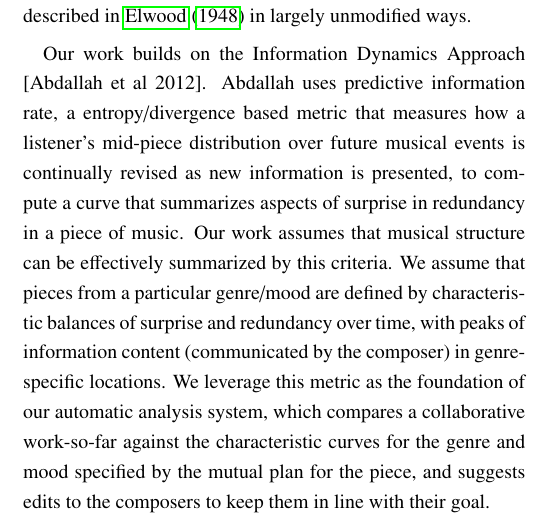
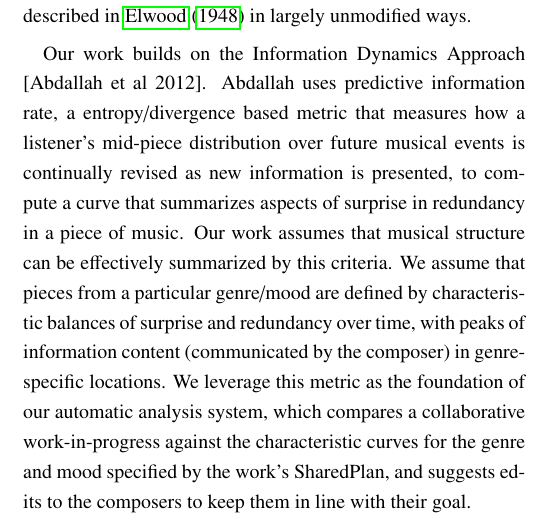
Before and after one commit to wihl/cs280-project, a LaTeX paper (harmonia-2017.tex): part of one column of page 4 of 12, cut so that both start at the same text. Compiled offline with pdfLaTeX.

Commit message:
fixed grammar in info theory related work. Still plan to shorten first of two paragraphs in that section. See previous commit for main updates

```diff
--- a/harmonia-2017.tex
+++ b/harmonia-2017.tex
@@ -221,8 +221,7 @@ While our current work seeks primarily to assist teams of human composers to enr
 Our systems relies on the ability to model musical structure in a way that supports automated feedback for collaborating composers, where feedback is in the form of suggested rearrangements of musical ideas that help a composition reach a mutually specified structural goal. In this direction, there has been a rich body of work in automated analysis of musical structure from the 1950's to present. A prominent direction is to model musical form by way of listener perception and the expected dynamics of their attention and surprise. Understanding musical structure and its impact on listeners is a cogent goal to music theorists, cognitive scientists, and machine learning researchers. Many of these approaches have drawn on probability theory and information theory. A survey of approaches historical to contemporary can be found in the Con Espressione Manifesto [Widmer 2016], which is a strong position paper on the coming decade of research directions for music information retrieval. Many of these works borrow from original principles described in \cite{shannon} in largely unmodified ways.
 
 % Abdallah, Predictive Information Rate
-Our work builds on the Information Dynamics Approach [Abdallah et al 2012]. Abdallah uses predictive information rate, a entropy/divergence based metric that measures how a listener's mid-piece distribution over future musical events is continually revised as new information is presented, to compute a curve that summarizes aspects of surprise in redundancy in a piece of music. Our work assumes that musical structure can be effectively summarized by this criteria. We assume that pieces from a particular genre/mood are defined by characteristic balances of surprise and redundancy over time, with peaks of information content (communicated by the composer) in genre-specific locations. We leverage this metric as the foundation of our automatic analysis system, which compares a collaborative work-so-far against the characteristic curves for the genre and mood specified by the mutual plan for the piece, and suggests edits to the composers to keep them in line with their goal.
-
+Our work builds on the Information Dynamics Approach [Abdallah et al 2012]. Abdallah uses predictive information rate, a entropy/divergence based metric that measures how a listener's mid-piece distribution over future musical events is continually revised as new information is presented, to compute a curve that summarizes aspects of surprise in redundancy in a piece of music. Our work assumes that musical structure can be effectively summarized by this criteria. We assume that pieces from a particular genre/mood are defined by characteristic balances of surprise and redundancy over time, with peaks of information content (communicated by the composer) in genre-specific locations. We leverage this metric as the foundation of our automatic analysis system, which compares a collaborative work-in-progress against the characteristic curves for the genre and mood specified by the work's SharedPlan, and suggests edits to the composers to keep them in line with their goal.
 
 \section{System Design}
 
```
Also changed, not shown: harmonia-2017.pdf.
